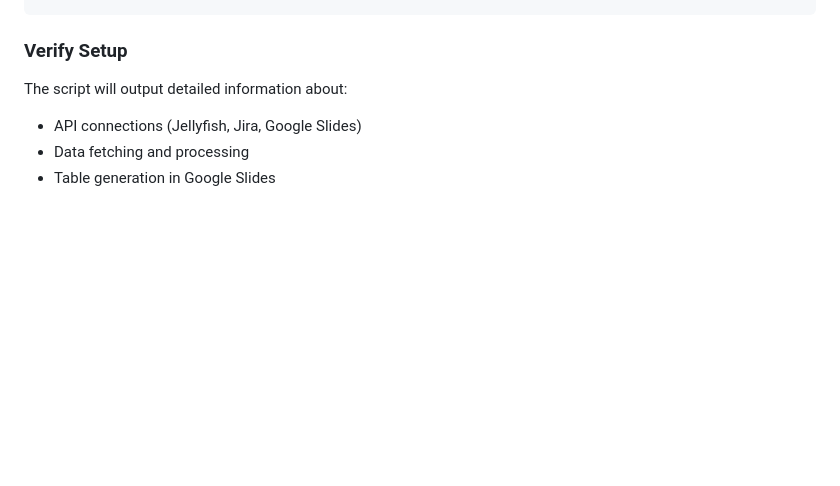
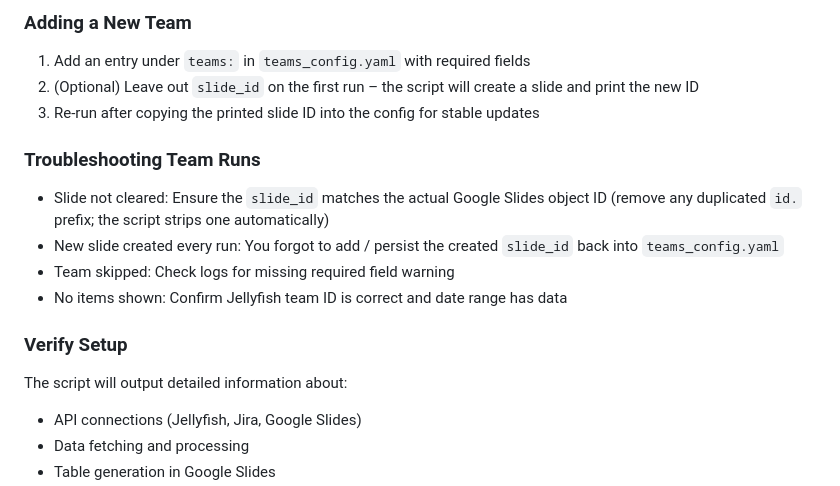
Before and after one commit to alejandra-parra/shiproom_automation, a Markdown page: jellyfish-shiproom/README.md, the part around one of its changes. Rendered like a GitHub page; blank space fills up the shorter version.

```diff
--- a/jellyfish-shiproom/README.md
+++ b/jellyfish-shiproom/README.md
@@ -184,3 +260,13 @@ python jellyfish_status_report.py --config config.yaml
+### Adding a New Team
+1. Add an entry under `teams:` in `teams_config.yaml` with required fields
+2. (Optional) Leave out `slide_id` on the first run – the script will create a slide and print the new ID
+3. Re-run after copying the printed slide ID into the config for stable updates
+
+### Troubleshooting Team Runs
+- Slide not cleared: Ensure the `slide_id` matches the actual Google Slides object ID (remove any duplicated `id.` prefix; the script strips one automatically)
+- New slide created every run: You forgot to add / persist the created `slide_id` back into `teams_config.yaml`
+- Team skipped: Check logs for missing required field warning
+- No items shown: Confirm Jellyfish team ID is correct and date range has data
 
 ### Verify Setup
 
```
Also changed, not shown: other parts of jellyfish-shiproom/README.md (+77 -1 lines).
